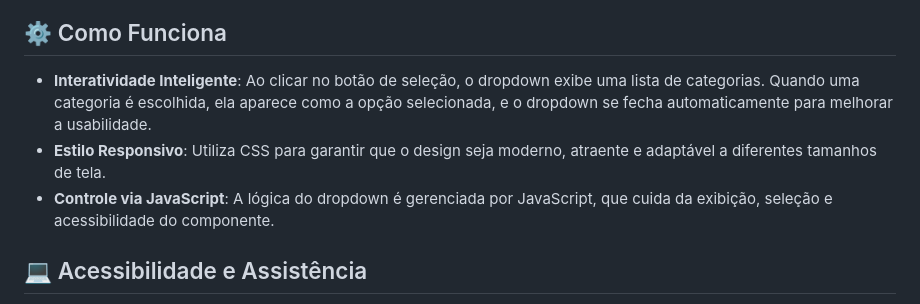
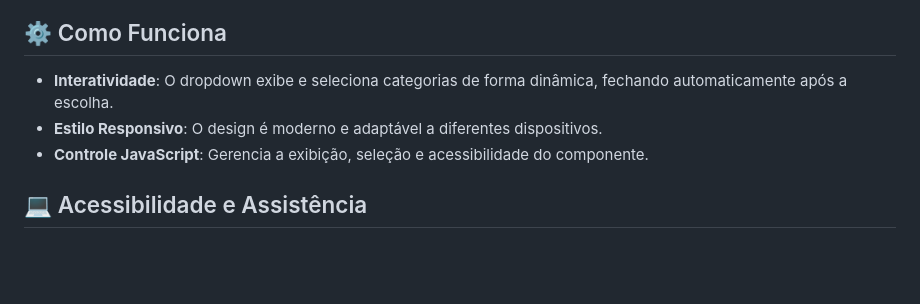
Before and after one commit to devAndreotti/soft-dropdown, a Markdown page: README.md, the part around the change. Drawn GitHub-style; blank space fills up the shorter version.

```diff
--- a/README.md
+++ b/README.md
@@ -21,9 +21,9 @@ O **Soft Dropdown** é um projeto desenvolvido com HTML, CSS e JavaScript, que t
 
 ## ⚙️ Como Funciona
 
-- **Interatividade Inteligente**: Ao clicar no botão de seleção, o dropdown exibe uma lista de categorias. Quando uma categoria é escolhida, ela aparece como a opção selecionada, e o dropdown se fecha automaticamente para melhorar a usabilidade.
-- **Estilo Responsivo**: Utiliza CSS para garantir que o design seja moderno, atraente e adaptável a diferentes tamanhos de tela.
-- **Controle via JavaScript**: A lógica do dropdown é gerenciada por JavaScript, que cuida da exibição, seleção e acessibilidade do componente.
+- **Interatividade**: O dropdown exibe e seleciona categorias de forma dinâmica, fechando automaticamente após a escolha.
+- **Estilo Responsivo**: O design é moderno e adaptável a diferentes dispositivos.
+- **Controle JavaScript**: Gerencia a exibição, seleção e acessibilidade do componente.
 
 ## 💻 Acessibilidade e Assistência
 
```
